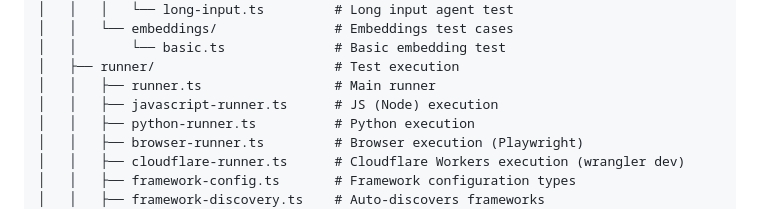
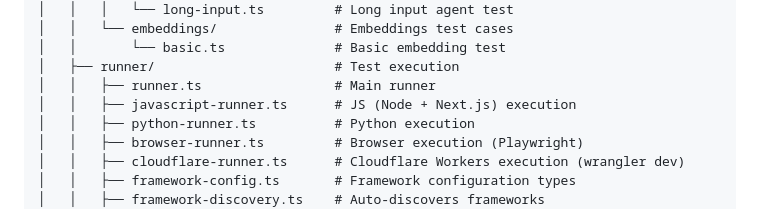
Before and after one commit to getsentry/testing-ai-sdk-integrations, a Markdown page: CLAUDE.md, the part around the change. GitHub-like rendering.

```diff
--- a/CLAUDE.md
+++ b/CLAUDE.md
@@ -51,7 +51,7 @@ testing-ai-sdk-integrations/
 │   │       └── basic.ts              # Basic embedding test
 │   ├── runner/                       # Test execution
 │   │   ├── runner.ts                 # Main runner
-│   │   ├── javascript-runner.ts      # JS (Node) execution
+│   │   ├── javascript-runner.ts      # JS (Node + Next.js) execution
 │   │   ├── python-runner.ts          # Python execution
 │   │   ├── browser-runner.ts         # Browser execution (Playwright)
 │   │   ├── cloudflare-runner.ts      # Cloudflare Workers execution (wrangler dev)
```
Also changed, not shown: README.md (+1 -1 lines).
